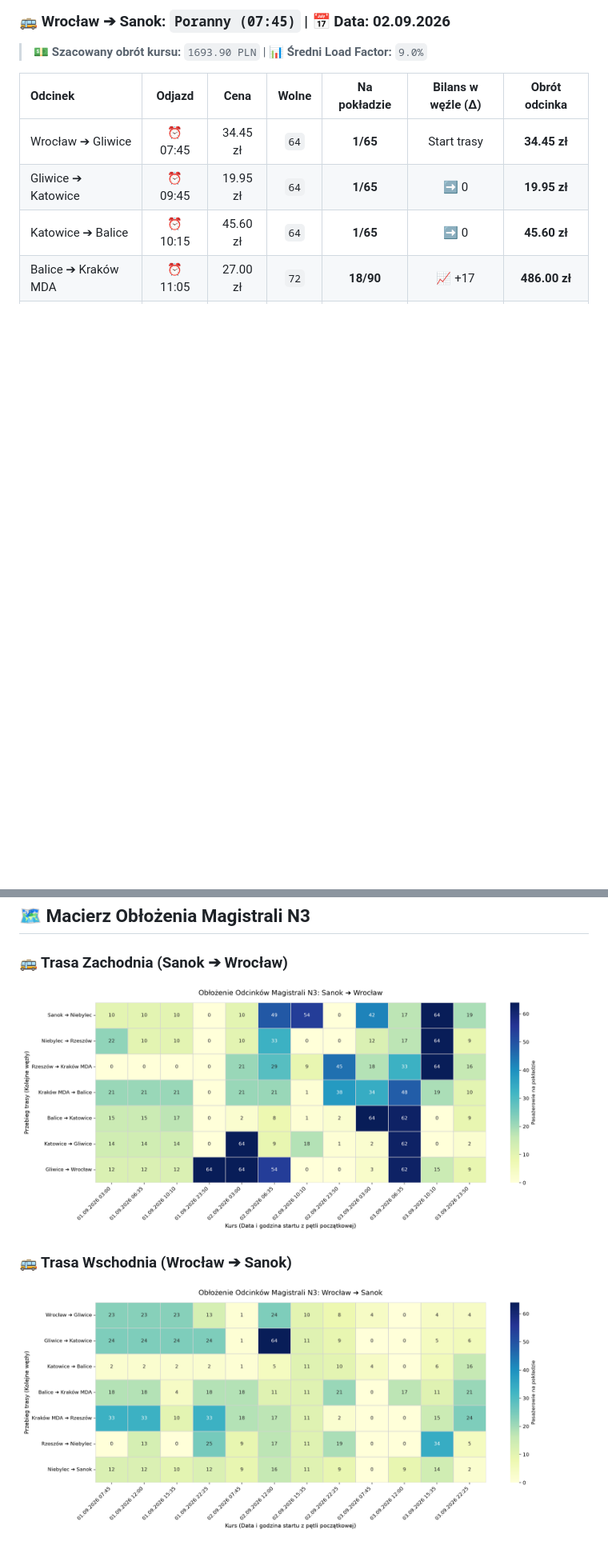
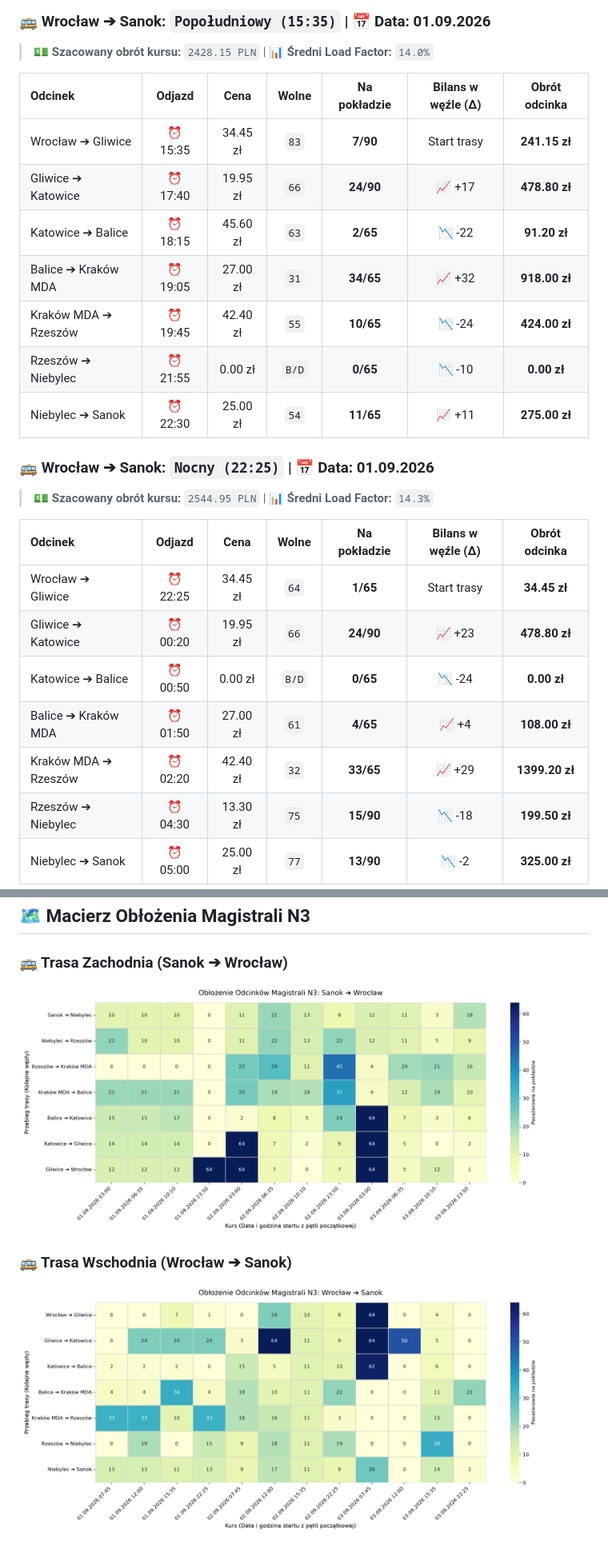
Before and after one commit to gkakol/Hermes, a Markdown page: README.md, 2 parts joined by grey strips. Shown: that part at 80% size. Rendered like a GitHub page; pictures changed too: chronos_eastbound.png, chronos_westbound.png; blank space fills up the shorter version.

```diff
--- a/README.md
+++ b/README.md
@@ -60,10 +60,27 @@
 
-### 🚌 Wrocław ➔ Sanok: `Poranny (07:45)` | 📅 Data: **02.09.2026**
-> 💵 **Szacowany obrót kursu:** `1693.90 PLN` | 📊 **Średni Load Factor:** `9.0%`
+### 🚌 Wrocław ➔ Sanok: `Popołudniowy (15:35)` | 📅 Data: **01.09.2026**
+> 💵 **Szacowany obrót kursu:** `2428.15 PLN` | 📊 **Średni Load Factor:** `14.0%`
 
 | Odcinek | Odjazd | Cena | Wolne | Na pokładzie | Bilans w węźle (Δ) | Obrót odcinka |
 | :--- | :---: | :---: | :---: | :---: | :---: | :---: |
-| Wrocław ➔ Gliwice | ⏰ 07:45 | 34.45 zł | `64` | **1/65** | Start trasy | **34.45 zł** |
-| Gliwice ➔ Katowice | ⏰ 09:45 | 19.95 zł | `64` | **1/65** | ➡️ 0 | **19.95 zł** |
-| Katowice ➔ Balice | ⏰ 10:15 | 45.60 zł | `64` | **1/65** | ➡️ 0 | **45.60 zł** |
-| Balice ➔ Kraków MDA | ⏰ 11:05 | 27.00 zł | `72` | **18/90** | 📈 +17 | **486.00 zł** |
+| Wrocław ➔ Gliwice | ⏰ 15:35 | 34.45 zł | `83` | **7/90** | Start trasy | **241.15 zł** |
+| Gliwice ➔ Katowice | ⏰ 17:40 | 19.95 zł | `66` | **24/90** | 📈 +17 | **478.80 zł** |
+| Katowice ➔ Balice | ⏰ 18:15 | 45.60 zł | `63` | **2/65** | 📉 -22 | **91.20 zł** |
+| Balice ➔ Kraków MDA | ⏰ 19:05 | 27.00 zł | `31` | **34/65** | 📈 +32 | **918.00 zł** |
+| Kraków MDA ➔ Rzeszów | ⏰ 19:45 | 42.40 zł | `55` | **10/65** | 📉 -24 | **424.00 zł** |
+| Rzeszów ➔ Niebylec | ⏰ 21:55 | 0.00 zł | `B/D` | **0/65** | 📉 -10 | **0.00 zł** |
+| Niebylec ➔ Sanok | ⏰ 22:30 | 25.00 zł | `54` | **11/65** | 📈 +11 | **275.00 zł** |
+
+### 🚌 Wrocław ➔ Sanok: `Nocny (22:25)` | 📅 Data: **01.09.2026**
+> 💵 **Szacowany obrót kursu:** `2544.95 PLN` | 📊 **Średni Load Factor:** `14.3%`
+
+| Odcinek | Odjazd | Cena | Wolne | Na pokładzie | Bilans w węźle (Δ) | Obrót odcinka |
+| :--- | :---: | :---: | :---: | :---: | :---: | :---: |
+| Wrocław ➔ Gliwice | ⏰ 22:25 | 34.45 zł | `64` | **1/65** | Start trasy | **34.45 zł** |
+| Gliwice ➔ Katowice | ⏰ 00:20 | 19.95 zł | `66` | **24/90** | 📈 +23 | **478.80 zł** |
+| Katowice ➔ Balice | ⏰ 00:50 | 0.00 zł | `B/D` | **0/65** | 📉 -24 | **0.00 zł** |
+| Balice ➔ Kraków MDA | ⏰ 01:50 | 27.00 zł | `61` | **4/65** | 📈 +4 | **108.00 zł** |
+| Kraków MDA ➔ Rzeszów | ⏰ 02:20 | 42.40 zł | `32` | **33/65** | 📈 +29 | **1399.20 zł** |
+| Rzeszów ➔ Niebylec | ⏰ 04:30 | 13.30 zł | `75` | **15/90** | 📉 -18 | **199.50 zł** |
+| Niebylec ➔ Sanok | ⏰ 05:00 | 25.00 zł | `77` | **13/90** | 📉 -2 | **325.00 zł** |
+
```
Also changed, not shown: other parts of README.md (+144 -96 lines), 1 other file.
